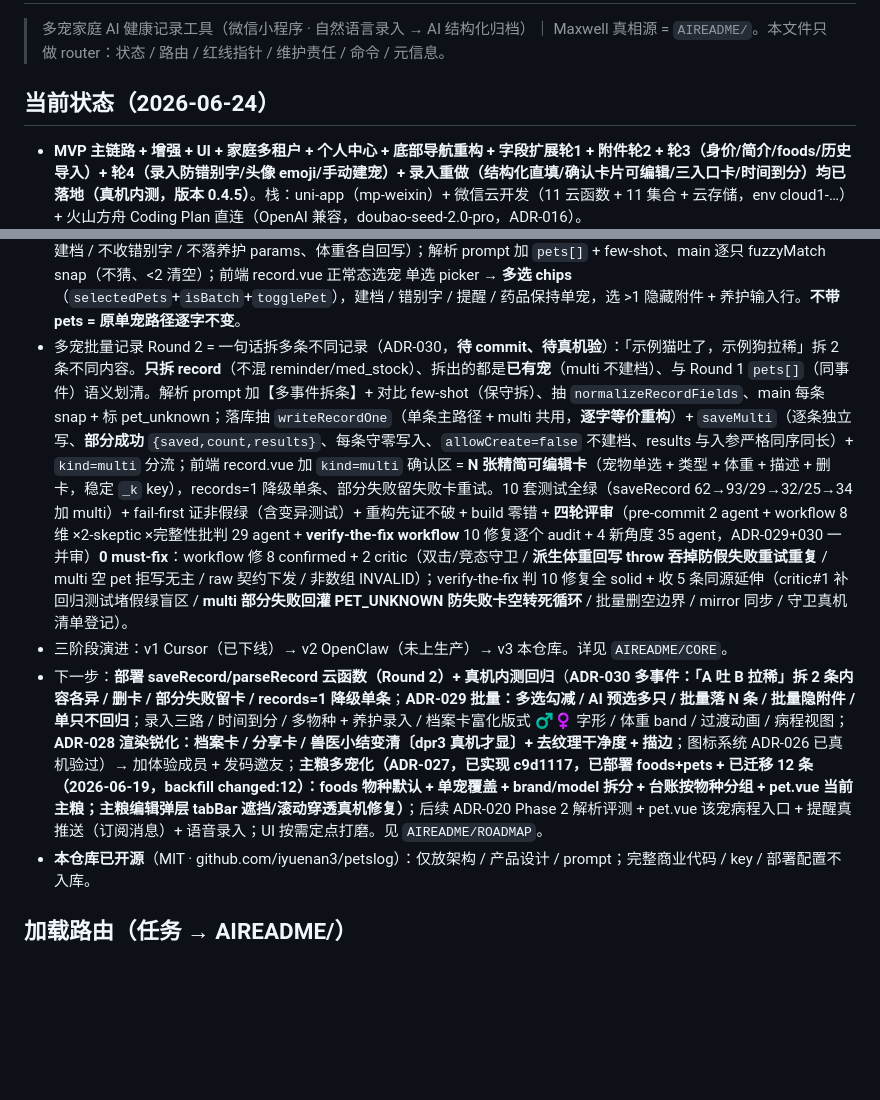
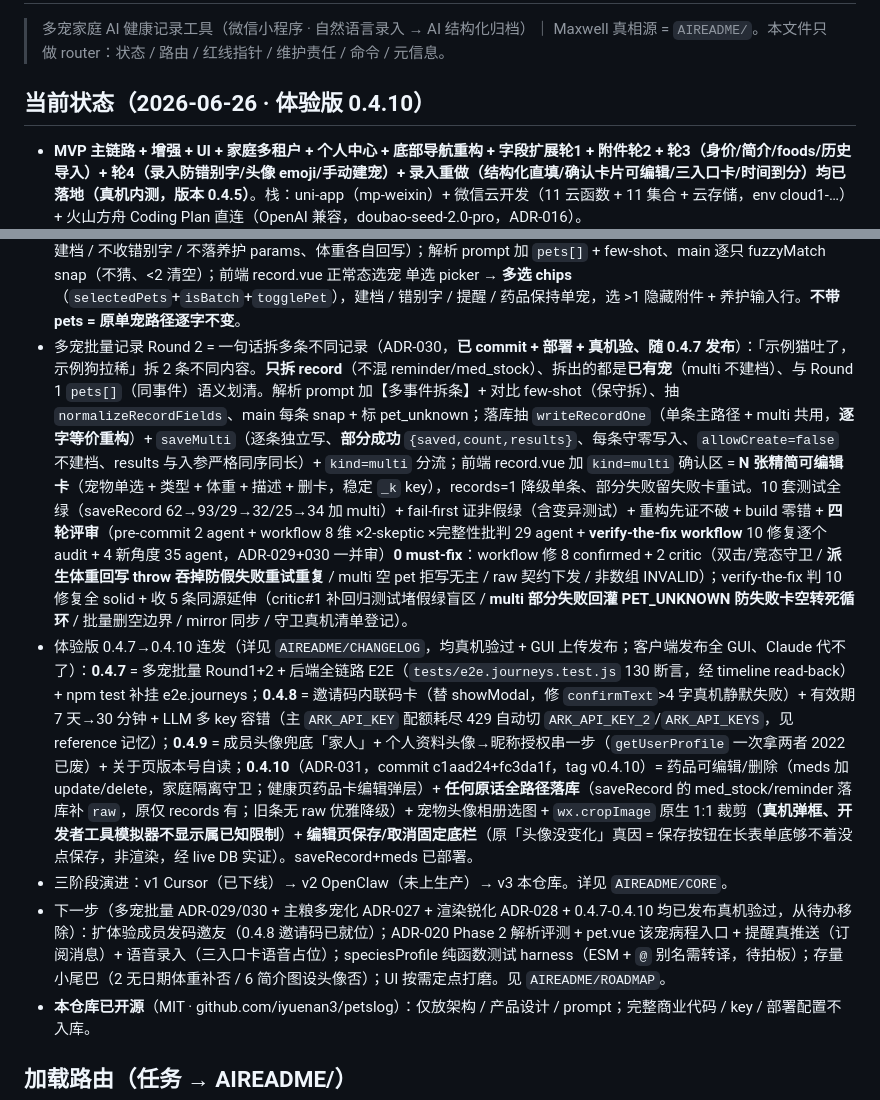
Before and after one commit to iyuenan3/PetsLog, a Markdown page: CLAUDE.md, 2 parts joined by grey strips. Rendered like a GitHub page; blank space fills up the shorter version.

```diff
--- a/CLAUDE.md
+++ b/CLAUDE.md
@@ -2,7 +2,7 @@
 > 多宠家庭 AI 健康记录工具（微信小程序 · 自然语言录入 → AI 结构化归档）｜ Maxwell
 > 真相源 = `AIREADME/`。本文件只做 router：状态 / 路由 / 红线指针 / 维护责任 / 命令 / 元信息。
 
-## 当前状态（2026-06-24）
+## 当前状态（2026-06-26 · 体验版 0.4.10）
 - **MVP 主链路 + 增强 + UI + 家庭多租户 + 个人中心 + 底部导航重构 + 字段扩展轮1 + 附件轮2 + 轮3（身价/简介/foods/历史导入）+ 轮4（录入防错别字/头像 emoji/手动建宠）+ 录入重做（结构化直填/确认卡片可编辑/三入口卡/时间到分）均已落地（真机内测，版本 0.4.5）**。栈：uni-app（mp-weixin）+ 微信云开发（11 云函数 + 11 集合 + 云存储，env cloud1-…）+ 火山方舟 Coding Plan 直连（OpenAI 兼容，doubao-seed-2.0-pro，ADR-016）。
 - 增强：宠物档案编辑、体重曲线、用药·疫苗·驱虫提醒（站内）、一键截图给兽医；UI 走「温暖治愈」设计系统（CSS 令牌挂 page），见 `AIREADME/DECISIONS` ADR-006/007。
 - 导航：底部 5 tab → 4 tab（宠物 / 时间线 / 健康 / 我的）+ 中央凸起「＋」全局录入键（自定义 tabBar）；提醒 + 药品合并「健康」分段页；录入从首页常驻输入条迁到独立录入页，见 ADR-010。家庭成员名 / 头像读时关联个人档案（users）。
@@ -21,9 +21,10 @@
 - 图标系统统一（ADR-026，**已 commit + push fbb3d1d、真机验过**）：装饰性 + 档案卡 emoji 全量换双档图标系 = 表达型 Fluent-emoji-flat 彩色（卡片 / 标题 / 按钮 / 空状态 / tab）+ 功能型 Phosphor-duotone 暖染珊瑚（时间线 / 病程行内 chip）；Iconify 取图 + headless Chrome 栅格透明 PNG，27 张入 `src/static/icon`；petCard.js `loadCardIcons` 预加载 + drawImage（带 emoji 兜底，陪伴用 sparkling-heart 爱心）；App.vue 加 `.ic/.ic--sm/.ic--lg` 全局类、`.tl-note` 改 inline-flex / `.btn-primary` 加 flex 居中；a3ea60a 9 张 kawaii 同名覆盖退役（原引用零改自动换图）。红线保留物种头像 / emoji / 性别 / 控件符号。两轮对抗评审 9 agent 0 must-fix + 三处可视化自验。
 - 真机渲染质量对齐 HTML 镜像（ADR-028，**已 commit 21f50c1 + 待真机验**）：建 Claude Design HTML 镜像（`design-system/` 23 卡逐字镜像 App.vue 令牌 / 各页 WXSS / petCard.js，已入公开仓）当「质量标尺」反向校真机 + 46-agent 渲染审计定位「差距≈渲染非设计」→ **① canvas 导出补 dest 几何**（type=2d 默认按 CSS 逻辑尺寸导出、丢 dpr backing store，是档案卡 / 分享卡 / 兽医小结三处全糊的真根因，`index.vue`+`pet.vue×2`，见 MEMORY）② 去宣纸纹理底对齐镜像干净 ③ font-smoothing ④ 描边整数化（`2rpx→1px`）⑤ care 色 **6 处令牌化**（`--c-rt-care/-bg/-ink`，含 record-detail 2 处 latent）。复核判 chip / 表单行 / sheet__title / 重导大图为非真漂移不动（详见 design-system/DRIFT.md）。build 零错 + 10 套测试绿 + 产物核实。
 - 多宠批量记录 Round 1 = 同事件 fan-out（ADR-029，**已 commit c568eac · 已部署 · 待真机验**）：真机两天实测反馈「无法同时为多只宠物记录」→ 多宠家庭高频「一起驱虫 / 疫苗 / 体检 / 换粮 / 称重」。用户「两种都要」分两轮，Round 1 同事件批量。落库 `saveRecord` 加批量分支（`record.pets=[…]` fan-out 复制 N 条，抽 `buildDoc`/`updateExistingPetWeight` 单宠批量同源，**任一不在库整批拒 PET_UNKNOWN 零写入**沿 ADR-015、批量不建档 / 不收错别字 / 不落养护 params、体重各自回写）；解析 prompt 加 `pets[]` + few-shot、main 逐只 fuzzyMatch snap（不猜、<2 清空）；前端 record.vue 正常态选宠 单选 picker → **多选 chips**（`selectedPets`+`isBatch`+`togglePet`），建档 / 错别字 / 提醒 / 药品保持单宠，选 >1 隐藏附件 + 养护输入行。**不带 pets = 原单宠路径逐字不变**。
-- 多宠批量记录 Round 2 = 一句话拆多条不同记录（ADR-030，**待 commit、待真机验**）：「示例猫吐了，示例狗拉稀」拆 2 条不同内容。**只拆 record**（不混 reminder/med_stock）、拆出的都是**已有宠**（multi 不建档）、与 Round 1 `pets[]`（同事件）语义划清。解析 prompt 加【多事件拆条】+ 对比 few-shot（保守拆）、抽 `normalizeRecordFields`、main 每条 snap + 标 pet_unknown；落库抽 `writeRecordOne`（单条主路径 + multi 共用，**逐字等价重构**）+ `saveMulti`（逐条独立写、**部分成功** `{saved,count,results}`、每条守零写入、`allowCreate=false` 不建档、results 与入参严格同序同长）+ `kind=multi` 分流；前端 record.vue 加 `kind=multi` 确认区 = **N 张精简可编辑卡**（宠物单选 + 类型 + 体重 + 描述 + 删卡，稳定 `_k` key），records=1 降级单条、部分失败留失败卡重试。10 套测试全绿（saveRecord 62→93/29→32/25→34 加 multi）+ fail-first 证非假绿（含变异测试）+ 重构先证不破 + build 零错 + **四轮评审**（pre-commit 2 agent + workflow 8 维 ×2-skeptic ×完整性批判 29 agent + **verify-the-fix workflow** 10 修复逐个 audit + 4 新角度 35 agent，ADR-029+030 一并审）**0 must-fix**：workflow 修 8 confirmed + 2 critic（双击/竞态守卫 / **派生体重回写 throw 吞掉防假失败重试重复** / multi 空 pet 拒写无主 / raw 契约下发 / 非数组 INVALID）；verify-the-fix 判 10 修复全 solid + 收 5 条同源延伸（critic#1 补回归测试堵假绿盲区 / **multi 部分失败回灌 PET_UNKNOWN 防失败卡空转死循环** / 批量删空边界 / mirror 同步 / 守卫真机清单登记）。
+- 多宠批量记录 Round 2 = 一句话拆多条不同记录（ADR-030，**已 commit + 部署 + 真机验、随 0.4.7 发布**）：「示例猫吐了，示例狗拉稀」拆 2 条不同内容。**只拆 record**（不混 reminder/med_stock）、拆出的都是**已有宠**（multi 不建档）、与 Round 1 `pets[]`（同事件）语义划清。解析 prompt 加【多事件拆条】+ 对比 few-shot（保守拆）、抽 `normalizeRecordFields`、main 每条 snap + 标 pet_unknown；落库抽 `writeRecordOne`（单条主路径 + multi 共用，**逐字等价重构**）+ `saveMulti`（逐条独立写、**部分成功** `{saved,count,results}`、每条守零写入、`allowCreate=false` 不建档、results 与入参严格同序同长）+ `kind=multi` 分流；前端 record.vue 加 `kind=multi` 确认区 = **N 张精简可编辑卡**（宠物单选 + 类型 + 体重 + 描述 + 删卡，稳定 `_k` key），records=1 降级单条、部分失败留失败卡重试。10 套测试全绿（saveRecord 62→93/29→32/25→34 加 multi）+ fail-first 证非假绿（含变异测试）+ 重构先证不破 + build 零错 + **四轮评审**（pre-commit 2 agent + workflow 8 维 ×2-skeptic ×完整性批判 29 agent + **verify-the-fix workflow** 10 修复逐个 audit + 4 新角度 35 agent，ADR-029+030 一并审）**0 must-fix**：workflow 修 8 confirmed + 2 critic（双击/竞态守卫 / **派生体重回写 throw 吞掉防假失败重试重复** / multi 空 pet 拒写无主 / raw 契约下发 / 非数组 INVALID）；verify-the-fix 判 10 修复全 solid + 收 5 条同源延伸（critic#1 补回归测试堵假绿盲区 / **multi 部分失败回灌 PET_UNKNOWN 防失败卡空转死循环** / 批量删空边界 / mirror 同步 / 守卫真机清单登记）。
+- 体验版 0.4.7→0.4.10 连发（详见 `AIREADME/CHANGELOG`，均真机验过 + GUI 上传发布；客户端发布全 GUI、Claude 代不了）：**0.4.7** = 多宠批量 Round1+2 + 后端全链路 E2E（`tests/e2e.journeys.test.js` 130 断言，经 timeline read-back）+ npm test 补挂 e2e.journeys；**0.4.8** = 邀请码内联码卡（替 showModal，修 `confirmText`>4 字真机静默失败）+ 有效期 7 天→30 分钟 + LLM 多 key 容错（主 `ARK_API_KEY` 配额耗尽 429 自动切 `ARK_API_KEY_2`/`ARK_API_KEYS`，见 reference 记忆）；**0.4.9** = 成员头像兜底「家人」+ 个人资料头像→昵称授权串一步（`getUserProfile` 一次拿两者 2022 已废）+ 关于页版本号自读；**0.4.10**（ADR-031，commit c1aad24+fc3da1f，tag v0.4.10）= 药品可编辑/删除（meds 加 update/delete，家庭隔离守卫；健康页药品卡编辑弹层）+ **任何原话全路径落库**（saveRecord 的 med_stock/reminder 落库补 `raw`，原仅 records 有；旧条无 raw 优雅降级）+ 宠物头像相册选图 + `wx.cropImage` 原生 1:1 裁剪（**真机弹框、开发者工具模拟器不显示属已知限制**）+ **编辑页保存/取消固定底栏**（原「头像没变化」真因 = 保存按钮在长表单底够不着没点保存，非渲染，经 live DB 实证）。saveRecord+meds 已部署。
 - 三阶段演进：v1 Cursor（已下线）→ v2 OpenClaw（未上生产）→ v3 本仓库。详见 `AIREADME/CORE`。
-- 下一步：**部署 saveRecord/parseRecord 云函数（Round 2）+ 真机内测回归**（**ADR-030 多事件：「A 吐 B 拉稀」拆 2 条内容各异 / 删卡 / 部分失败留卡 / records=1 降级单条**；**ADR-029 批量：多选勾减 / AI 预选多只 / 批量落 N 条 / 批量隐附件 / 单只不回归**；录入三路 / 时间到分 / 多物种 + 养护录入 / 档案卡富化版式 ♂♀ 字形 / 体重 band / 过渡动画 / 病程视图；**ADR-028 渲染锐化：档案卡 / 分享卡 / 兽医小结变清〔dpr3 真机才显〕+ 去纹理干净度 + 描边**；图标系统 ADR-026 已真机验过）→ 加体验成员 + 发码邀友；**主粮多宠化（ADR-027，已实现 c9d1117，已部署 foods+pets + 已迁移 12 条（2026-06-19，backfill changed:12）：foods 物种默认 + 单宠覆盖 + brand/model 拆分 + 台账按物种分组 + pet.vue 当前主粮；主粮编辑弹层 tabBar 遮挡/滚动穿透真机修复）**；后续 ADR-020 Phase 2 解析评测 + pet.vue 该宠病程入口 + 提醒真推送（订阅消息）+ 语音录入；UI 按需定点打磨。见 `AIREADME/ROADMAP`。
+- 下一步（多宠批量 ADR-029/030 + 主粮多宠化 ADR-027 + 渲染锐化 ADR-028 + 0.4.7-0.4.10 均已发布真机验过，从待办移除）：扩体验成员发码邀友（0.4.8 邀请码已就位）；ADR-020 Phase 2 解析评测 + pet.vue 该宠病程入口 + 提醒真推送（订阅消息）+ 语音录入（三入口卡语音占位）；speciesProfile 纯函数测试 harness（ESM + `@` 别名需转译，待拍板）；存量小尾巴（2 无日期体重补否 / 6 简介图设头像否）；UI 按需定点打磨。见 `AIREADME/ROADMAP`。
 - **本仓库已开源**（MIT · github.com/iyuenan3/petslog）：仅放架构 / 产品设计 / prompt；完整商业代码 / key / 部署配置不入库。
 
 ## 加载路由（任务 → AIREADME/）
```
Also changed, not shown: AIREADME/CHANGELOG.md (+3 -3 lines), AIREADME/DECISIONS.md (+1 -1 lines).
